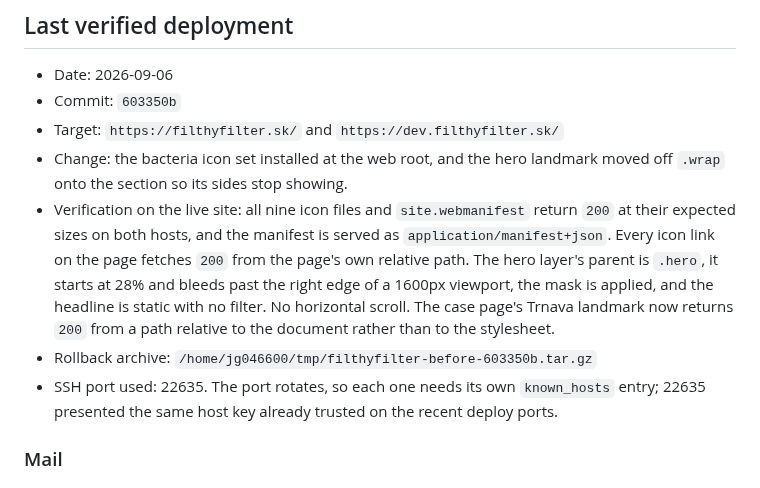
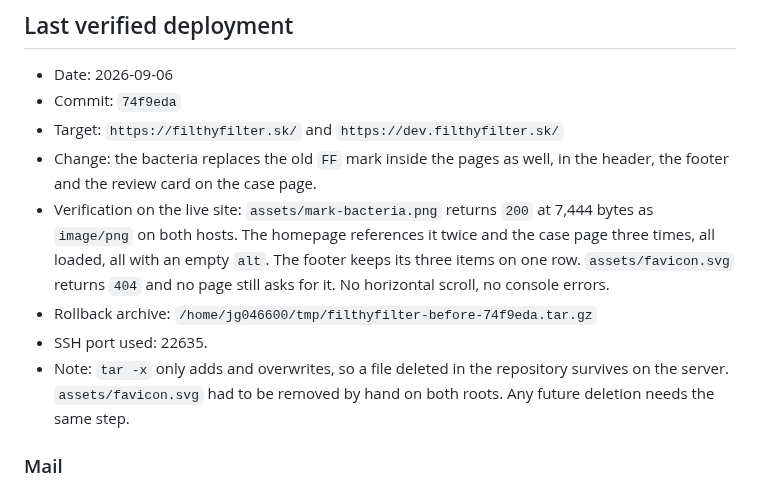
Before and after one commit to Leadris/filthyfilter, a Markdown page: docs/DEPLOYMENT.md, the part around the change. GitHub-like rendering.

Commit message:
docs: record the 74f9eda deploy
Co-Authored-By: Claude Opus 5 <noreply@anthropic.com>

```diff
--- a/docs/DEPLOYMENT.md
+++ b/docs/DEPLOYMENT.md
@@ -189,23 +189,21 @@ deployed Git commit.
 ## Last verified deployment
 
 - Date: 2026-09-06
-- Commit: `603350b`
+- Commit: `74f9eda`
 - Target: `https://filthyfilter.sk/` and `https://dev.filthyfilter.sk/`
-- Change: the bacteria icon set installed at the web root, and the hero
-  landmark moved off `.wrap` onto the section so its sides stop showing.
-- Verification on the live site: all nine icon files and `site.webmanifest`
-  return `200` at their expected sizes on both hosts, and the manifest is
-  served as `application/manifest+json`. Every icon link on the page fetches
-  `200` from the page's own relative path. The hero layer's parent is `.hero`,
-  it starts at 28% and bleeds past the right edge of a 1600px viewport, the
-  mask is applied, and the headline is static with no filter. No horizontal
-  scroll. The case page's Trnava landmark now returns `200` from a path
-  relative to the document rather than to the stylesheet.
+- Change: the bacteria replaces the old `FF` mark inside the pages as well, in
+  the header, the footer and the review card on the case page.
+- Verification on the live site: `assets/mark-bacteria.png` returns `200` at
+  7,444 bytes as `image/png` on both hosts. The homepage references it twice
+  and the case page three times, all loaded, all with an empty `alt`. The
+  footer keeps its three items on one row. `assets/favicon.svg` returns `404`
+  and no page still asks for it. No horizontal scroll, no console errors.
 - Rollback archive:
-  `/home/jg046600/tmp/filthyfilter-before-603350b.tar.gz`
-- SSH port used: 22635. The port rotates, so each one needs its own
-  `known_hosts` entry; 22635 presented the same host key already trusted on the
-  recent deploy ports.
+  `/home/jg046600/tmp/filthyfilter-before-74f9eda.tar.gz`
+- SSH port used: 22635.
+- Note: `tar -x` only adds and overwrites, so a file deleted in the repository
+  survives on the server. `assets/favicon.svg` had to be removed by hand on
+  both roots. Any future deletion needs the same step.
 
 ### Mail
 
```
